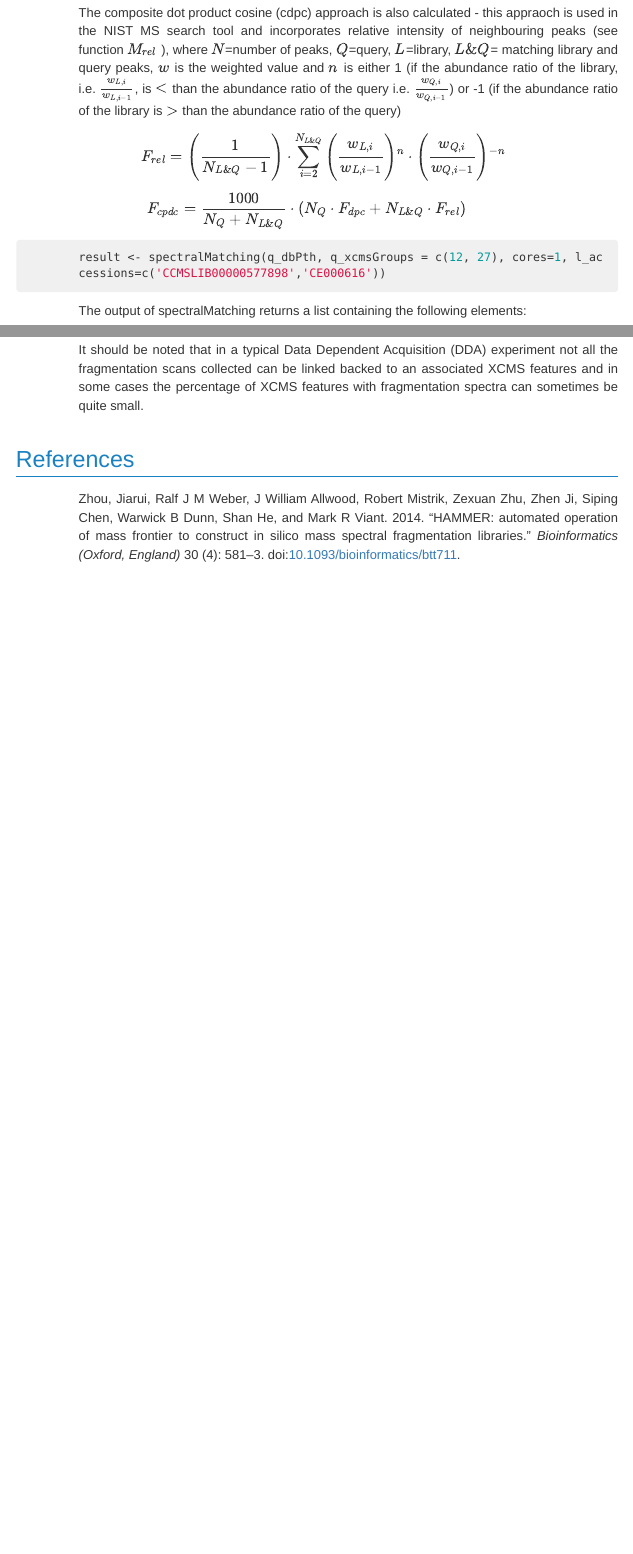
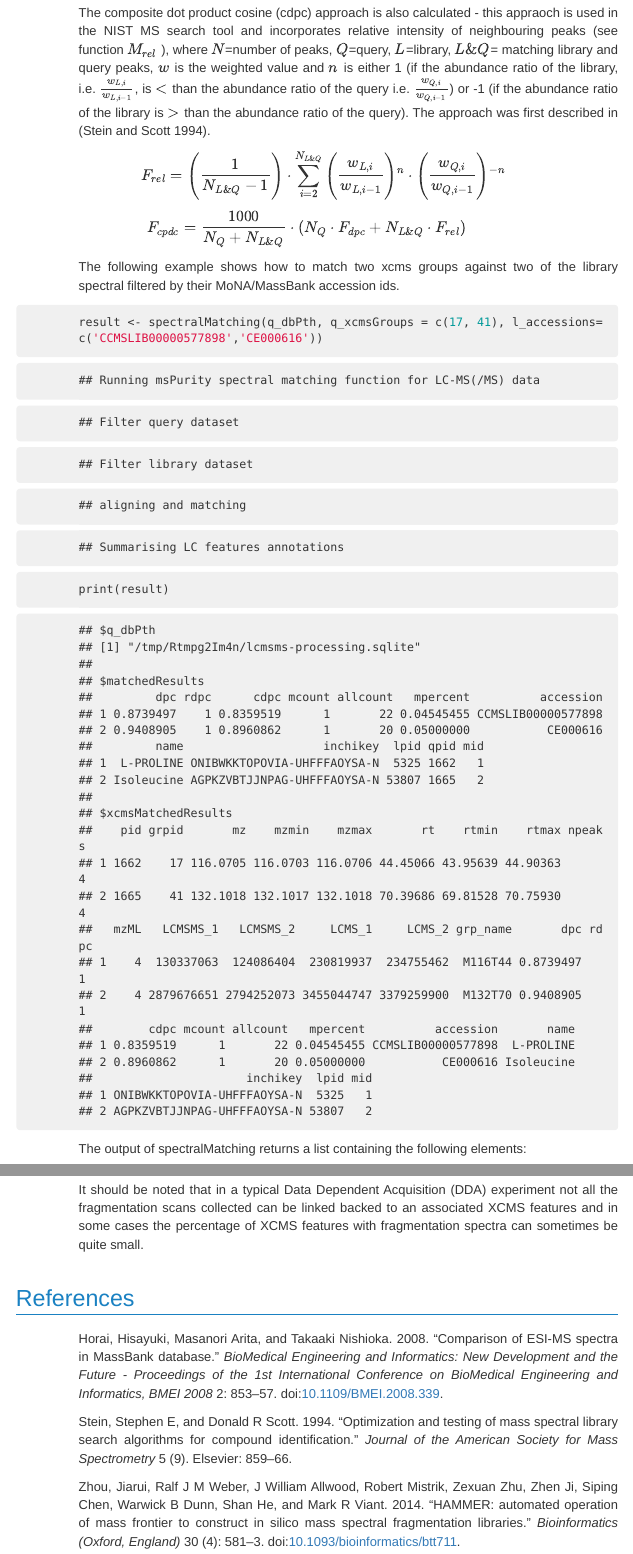
Before and after one commit to computational-metabolomics/msPurity, an R Markdown document (vignettes/msPurity-lcmsms-data-processing-and-spectral-matching-vignette.Rmd): the page in a window 1100 px wide, from 2500 px down before the commit and from 2550 px down after it, so that both start at the same text, and a second part further down, joined at a grey line. The pictures show the output file vignettes/msPurity-lcmsms-data-processing-and-spectral-matching-vignette.html that the author committed with the source, opened offline; menus at the side of the page are left out.

Commit message:
further doc and vignette updates - default spectral matching query filter for pol to NA

````diff
--- a/vignettes/msPurity-lcmsms-data-processing-and-spectral-matching-vignette.Rmd
+++ b/vignettes/msPurity-lcmsms-data-processing-and-spectral-matching-vignette.Rmd
@@ -111,15 +113,17 @@ $$ F_{dpc} = \frac{\sum \vec{w_{Q} }\cdot \vec{w_{L}}}{\sqrt{\sum \vec{w_{Q}^{2}
 
 The reverse dot product cosine (rpdc) uses the same algorithm as dpc but all peaks that do not match in the query spectra (based on the alignment) are omitted from the calculation. This will improve scores when the query spectra is noisy but should be used with caution as it might lead to more false positives.
 
-The composite dot product cosine (cdpc) approach is also calculated - this appraoch is used in the NIST MS search tool and incorporates relative intensity of neighbouring peaks (see function $M_{rel}$ ), where $N$=number of peaks, $Q$=query, $L$=library, $L\&Q$= matching library and query peaks, $w$ is the weighted value and $n$ is either 1 (if the abundance ratio of the library, i.e. $\frac{w_{L,i}}{w_{L,i-1}}$, is $<$ than the abundance ratio of the query i.e. $\frac{w_{Q,i}}{w_{Q,i-1}}$) or -1 (if the abundance ratio of the library is $>$ than the abundance ratio of the query)
+The composite dot product cosine (cdpc) approach is also calculated - this appraoch is used in the NIST MS search tool and incorporates relative intensity of neighbouring peaks (see function $M_{rel}$ ), where $N$=number of peaks, $Q$=query, $L$=library, $L\&Q$= matching library and query peaks, $w$ is the weighted value and $n$ is either 1 (if the abundance ratio of the library, i.e. $\frac{w_{L,i}}{w_{L,i-1}}$, is $<$ than the abundance ratio of the query i.e. $\frac{w_{Q,i}}{w_{Q,i-1}}$) or -1 (if the abundance ratio of the library is $>$ than the abundance ratio of the query). The approach was first described in [@stein1994optimization].
 
 $$ F_{rel} = \Bigg( \frac{1}{N_{L\&Q}-1} \Bigg) \cdot \sum_{i=2}^{N_{L\&Q}} \Bigg( \frac{w_{L,i}}{w_{L,i-1}} \Bigg)_{}{^n} \cdot \Bigg( \frac{w_{Q,i}}{w_{Q,i-1}} \Bigg)_{}{^{-n}}$$
 
 $$ F_{cpdc} = \frac{1000}{N_{Q} + N_{L\&Q}} \cdot (N_{Q} \cdot F_{dpc} + N_{L\&Q} \cdot F_{rel}) $$
 
+The following example shows how to match two xcms groups against two of the library spectral filtered by their MoNA/MassBank accession ids.
 
-```{r results='hide', message=FALSE, warning=FALSE,  echo = TRUE}
-result <- spectralMatching(q_dbPth, q_xcmsGroups = c(12, 27), cores=1, l_accessions=c('CCMSLIB00000577898','CE000616'))
+```{r}
+result <- spectralMatching(q_dbPth, q_xcmsGroups = c(17, 41), l_accessions=c('CCMSLIB00000577898','CE000616'))
+print(result)
 ```
 
 
--- a/vignettes/mspurity.bib
+++ b/vignettes/mspurity.bib
@@ -57,3 +57,27 @@ pages = {84--91},
 title = {{Nearline acquisition and processing of liquid chromatography-tandem mass spectrometry data}},
 year = {2013}
 }
+
+@article{Horai2008,
+abstract = {Metabolomics is one of the most important topics in biology and medical science. In metabolomics, metabolites from biological samples are measured by mass spectrometry (MS) and then identified by database searches for similar spectra. Since spectra from the same compound may differ depending on measurement conditions, comparison measure is a crucial issue for identifying compounds from their spectra. A standard method for comparison is normalized dot product or cosine correlation between spectral peaks. We discuss the weighting scheme for preprocessing peak intensities and demonstrate comparison results for about 9,000 spectra in our publicly available MassBank database (http://www. massbank.jp/).},
+author = {Horai, Hisayuki and Arita, Masanori and Nishioka, Takaaki},
+doi = {10.1109/BMEI.2008.339},
+isbn = {9780769531182},
+issn = {0769531180},
+journal = {BioMedical Engineering and Informatics: New Development and the Future - Proceedings of the 1st International Conference on BioMedical Engineering and Informatics, BMEI 2008},
+pages = {853--857},
+title = {{Comparison of ESI-MS spectra in MassBank database}},
+volume = {2},
+year = {2008}
+}
+
+@article{stein1994optimization,
+author = {Stein, Stephen E and Scott, Donald R},
+journal = {Journal of the American Society for Mass Spectrometry},
+number = {9},
+pages = {859--866},
+publisher = {Elsevier},
+title = {{Optimization and testing of mass spectral library search algorithms for compound identification}},
+volume = {5},
+year = {1994}
+}
````
Also changed, not shown: R/purityA-frag4feature.R (+1 -1 lines), R/spectralMatching.R (+1 -1 lines), vignettes/msPurity-lcmsms-data-processing-and-spectral-matching-vignette.R (+6 -3 lines), vignettes/msPurity-lcmsms-data-processing-and-spectral-matching-vignette.html, vignettes/msPurity-lcmsms-data-processing-and-spectral-matching-vignette.Rmd (8 more changed lines), 2 other files.
